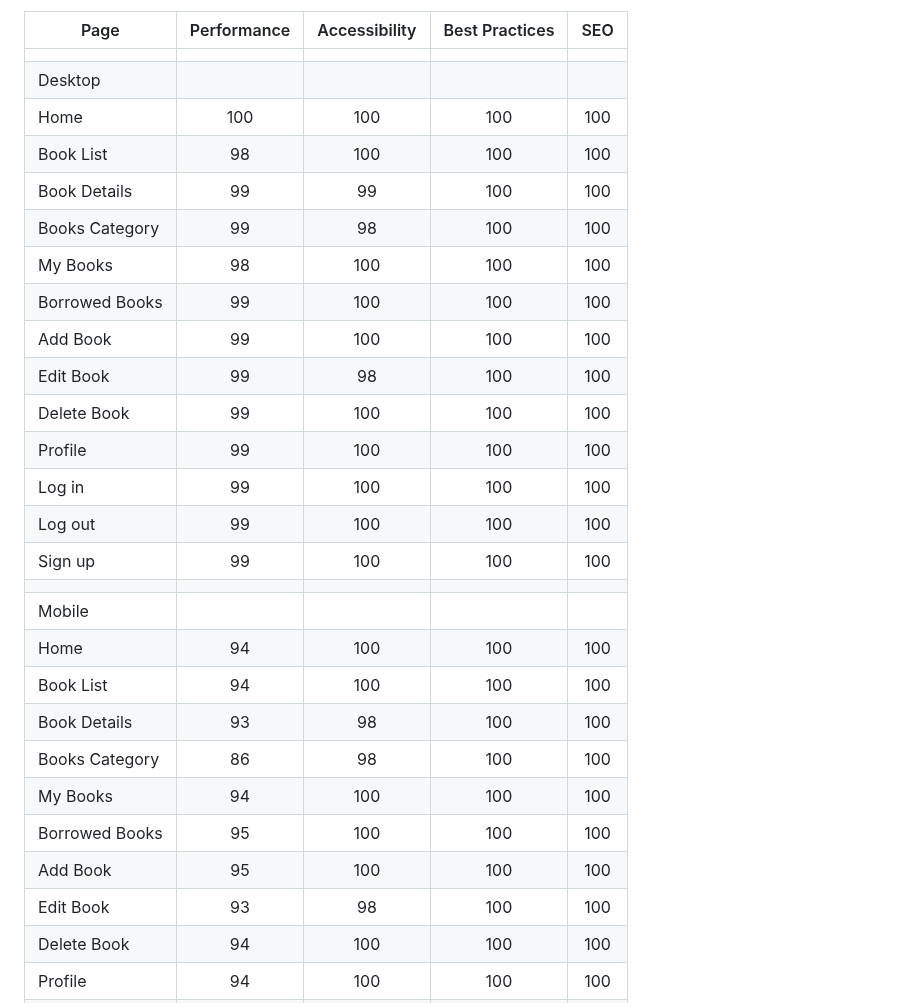
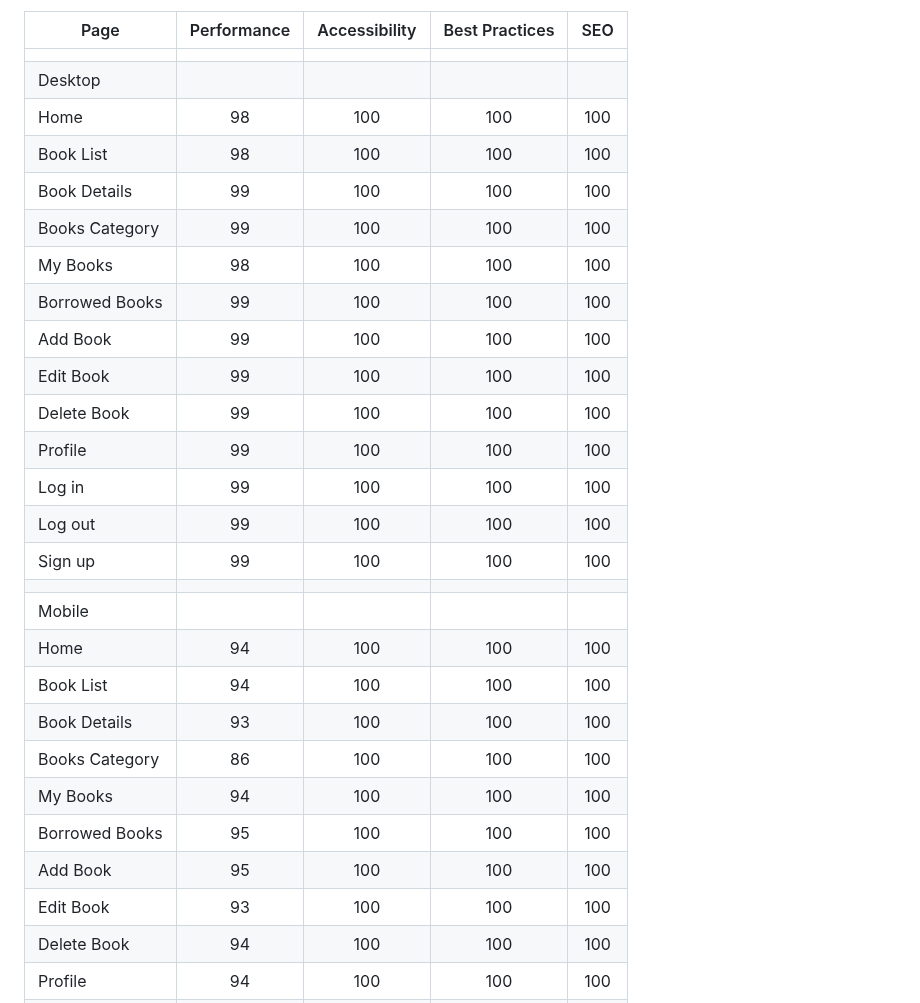
Before and after one commit to IzabellaLopes/kidlit-swap, a Markdown page: TESTING.md, the part around the change. Rendered like a GitHub page.

Commit message:
Final update TESTING.md

```diff
--- a/TESTING.md
+++ b/TESTING.md
@@ -242,14 +242,14 @@ I conducted Lighthouse validation on all pages, including both mobile and deskto
 |----------------|:------------:|:-------------:|:---------------:|:---:|
 |                |              |               |                 |     |
 | Desktop        |              |               |                 |     |
-| Home           |          100 |           100 |             100 | 100 |
+| Home           |           98 |           100 |             100 | 100 |
 | Book List      |           98 |           100 |             100 | 100 |
-| Book Details   |           99 |            99 |             100 | 100 |
-| Books Category |           99 |            98 |             100 | 100 |
+| Book Details   |           99 |           100 |             100 | 100 |
+| Books Category |           99 |           100 |             100 | 100 |
 | My Books       |           98 |           100 |             100 | 100 |
 | Borrowed Books |           99 |           100 |             100 | 100 |
 | Add Book       |           99 |           100 |             100 | 100 |
-| Edit Book      |           99 |            98 |             100 | 100 |
+| Edit Book      |           99 |           100 |             100 | 100 |
 | Delete Book    |           99 |           100 |             100 | 100 |
 | Profile        |           99 |           100 |             100 | 100 |
 | Log in         |           99 |           100 |             100 | 100 |
@@ -259,12 +259,12 @@ I conducted Lighthouse validation on all pages, including both mobile and deskto
 | Mobile         |              |               |                 |     |
 | Home           |           94 |           100 |             100 | 100 |
 | Book List      |           94 |           100 |             100 | 100 |
-| Book Details   |           93 |            98 |             100 | 100 |
-| Books Category |           86 |            98 |             100 | 100 |
+| Book Details   |           93 |           100 |             100 | 100 |
+| Books Category |           86 |           100 |             100 | 100 |
 | My Books       |           94 |           100 |             100 | 100 |
 | Borrowed Books |           95 |           100 |             100 | 100 |
 | Add Book       |           95 |           100 |             100 | 100 |
-| Edit Book      |           93 |            98 |             100 | 100 |
+| Edit Book      |           93 |           100 |             100 | 100 |
 | Delete Book    |           94 |           100 |             100 | 100 |
 | Profile        |           94 |           100 |             100 | 100 |
 | Log in         |           95 |           100 |             100 | 100 |
```
